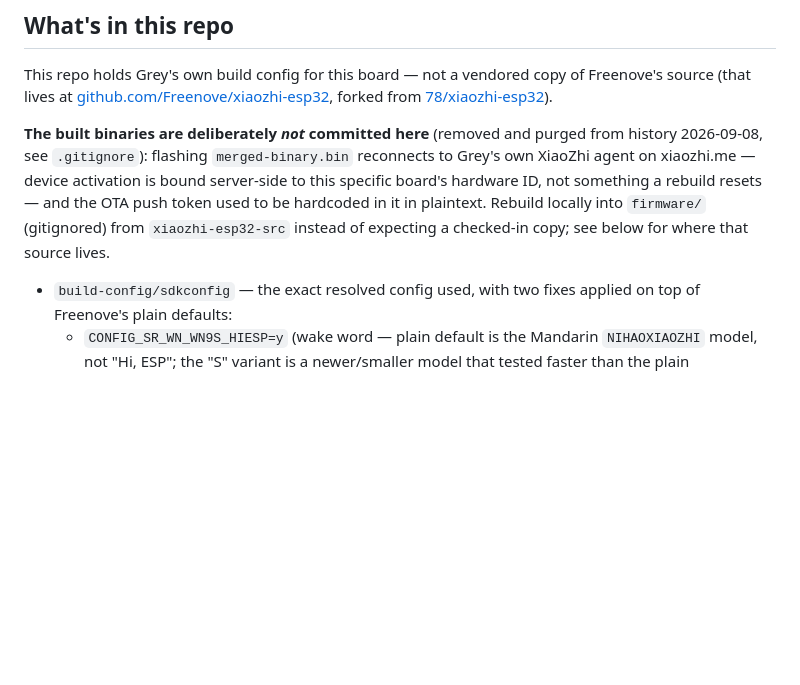
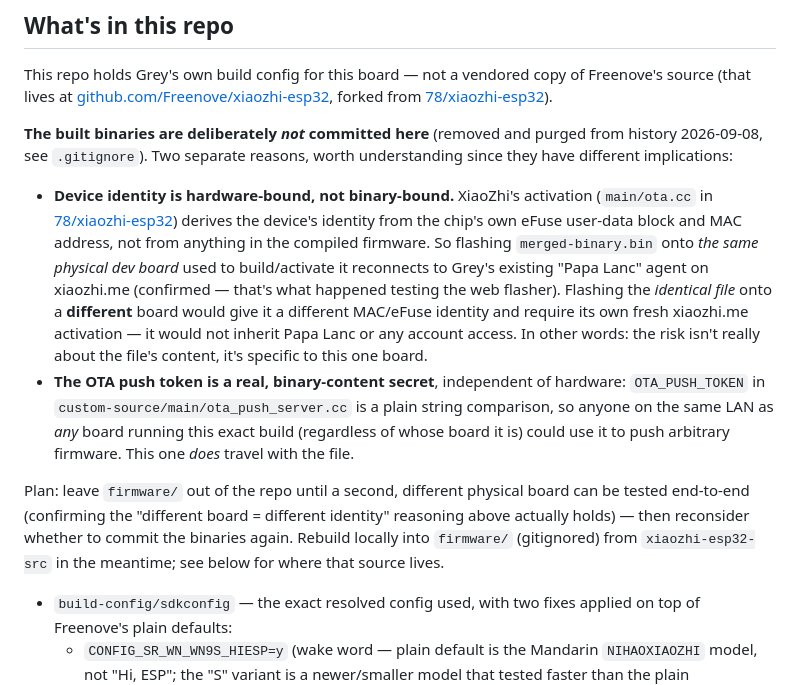
Before and after one commit to Grey-Lancaster/Freenove104b, a Markdown page: xiaozhi/README.md, the part around the change. Drawn GitHub-style; blank space fills up the shorter version.

Commit message:
xiaozhi README: correct and explain the actual activation risk
The earlier disclaimer overstated things -- verified against
78/xiaozhi-esp32's ota.cc that device identity is derived from the
chip's own eFuse/MAC, not anything in the compiled binary. Reconnecting
to Papa Lanc only happens when reflashing the same physical dev board
used to activate it; a different board flashed with the identical file
would get its own fresh identity, not inherit account access. The OTA
push token is the part that's actually a binary-content secret
regardless of whose board it's on. Also notes the plan: stays out of
the repo until tested on a second board, then reconsider.

Co-Authored-By: Claude Sonnet 5 <noreply@anthropic.com>

```diff
--- a/xiaozhi/README.md
+++ b/xiaozhi/README.md
@@ -14,7 +14,12 @@ Freenove's prebuilt binaries (both the doc's `Upload_Xiaozhi_Bin` folder and the
 
 This repo holds Grey's own build config for this board — not a vendored copy of Freenove's source (that lives at [github.com/Freenove/xiaozhi-esp32](https://github.com/Freenove/xiaozhi-esp32), forked from [78/xiaozhi-esp32](https://github.com/78/xiaozhi-esp32)).
 
-**The built binaries are deliberately *not* committed here** (removed and purged from history 2026-09-08, see `.gitignore`): flashing `merged-binary.bin` reconnects to Grey's own XiaoZhi agent on xiaozhi.me — device activation is bound server-side to this specific board's hardware ID, not something a rebuild resets — and the OTA push token used to be hardcoded in it in plaintext. Rebuild locally into `firmware/` (gitignored) from `xiaozhi-esp32-src` instead of expecting a checked-in copy; see below for where that source lives.
+**The built binaries are deliberately *not* committed here** (removed and purged from history 2026-09-08, see `.gitignore`). Two separate reasons, worth understanding since they have different implications:
+
+- **Device identity is hardware-bound, not binary-bound.** XiaoZhi's activation (`main/ota.cc` in [78/xiaozhi-esp32](https://github.com/78/xiaozhi-esp32)) derives the device's identity from the chip's own eFuse user-data block and MAC address, not from anything in the compiled firmware. So flashing `merged-binary.bin` onto *the same physical dev board* used to build/activate it reconnects to Grey's existing "Papa Lanc" agent on xiaozhi.me (confirmed — that's what happened testing the web flasher). Flashing the *identical file* onto a **different** board would give it a different MAC/eFuse identity and require its own fresh xiaozhi.me activation — it would not inherit Papa Lanc or any account access. In other words: the risk isn't really about the file's content, it's specific to this one board.
+- **The OTA push token is a real, binary-content secret**, independent of hardware: `OTA_PUSH_TOKEN` in `custom-source/main/ota_push_server.cc` is a plain string comparison, so anyone on the same LAN as *any* board running this exact build (regardless of whose board it is) could use it to push arbitrary firmware. This one *does* travel with the file.
+
+Plan: leave `firmware/` out of the repo until a second, different physical board can be tested end-to-end (confirming the "different board = different identity" reasoning above actually holds) — then reconsider whether to commit the binaries again. Rebuild locally into `firmware/` (gitignored) from `xiaozhi-esp32-src` in the meantime; see below for where that source lives.
 
 - `build-config/sdkconfig` — the exact resolved config used, with two fixes applied on top of Freenove's plain defaults:
   - `CONFIG_SR_WN_WN9S_HIESP=y` (wake word — plain default is the Mandarin `NIHAOXIAOZHI` model, not "Hi, ESP"; the "S" variant is a newer/smaller model that tested faster than the plain `WN9_HIESP`)
```
